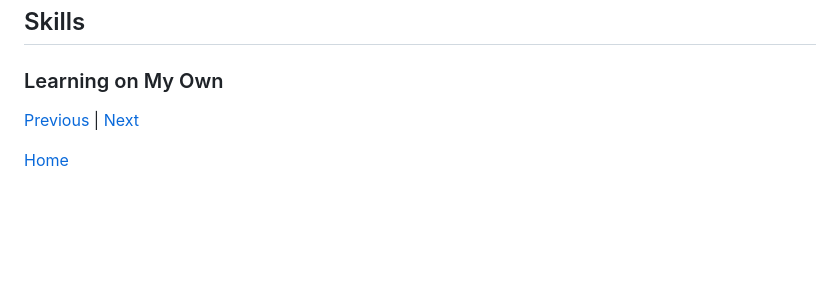
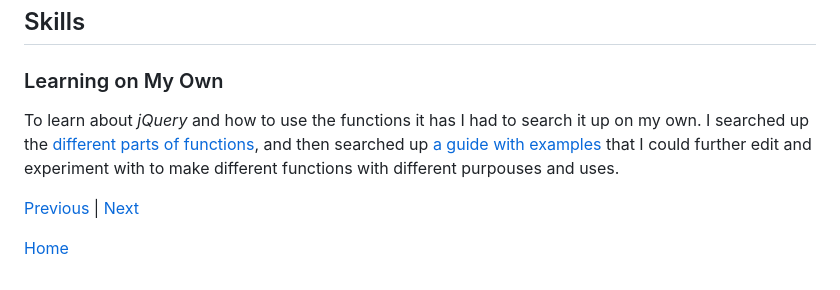
Before and after one commit to darrenl5941/sep10-freedom-project, a Markdown page: blog/entry05.md, the part around the change. Rendered like a GitHub page; blank space fills up the shorter version.

Commit message:
Sat, Apr 19, 2025, 5:33 PM -04:00

```diff
--- a/blog/entry05.md
+++ b/blog/entry05.md
@@ -85,7 +85,7 @@ The first function which is for `"_:first-of-type"` works on every `p` that is t
 
 ### Learning on My Own
 
-
+To learn about _jQuery_ and how to use the functions it has I had to search it up on my own. I searched up the [different parts of functions](https://www.digitalocean.com/community/tutorials/an-introduction-to-jquery), and then searched up [a guide with examples](https://www.youtube.com/watch?v=Q7Nwq7319X4) that I could further edit and experiment with to make different functions with different purpouses and uses.
 
 [Previous](entry04.md) | [Next](entry06.md)
 
```
